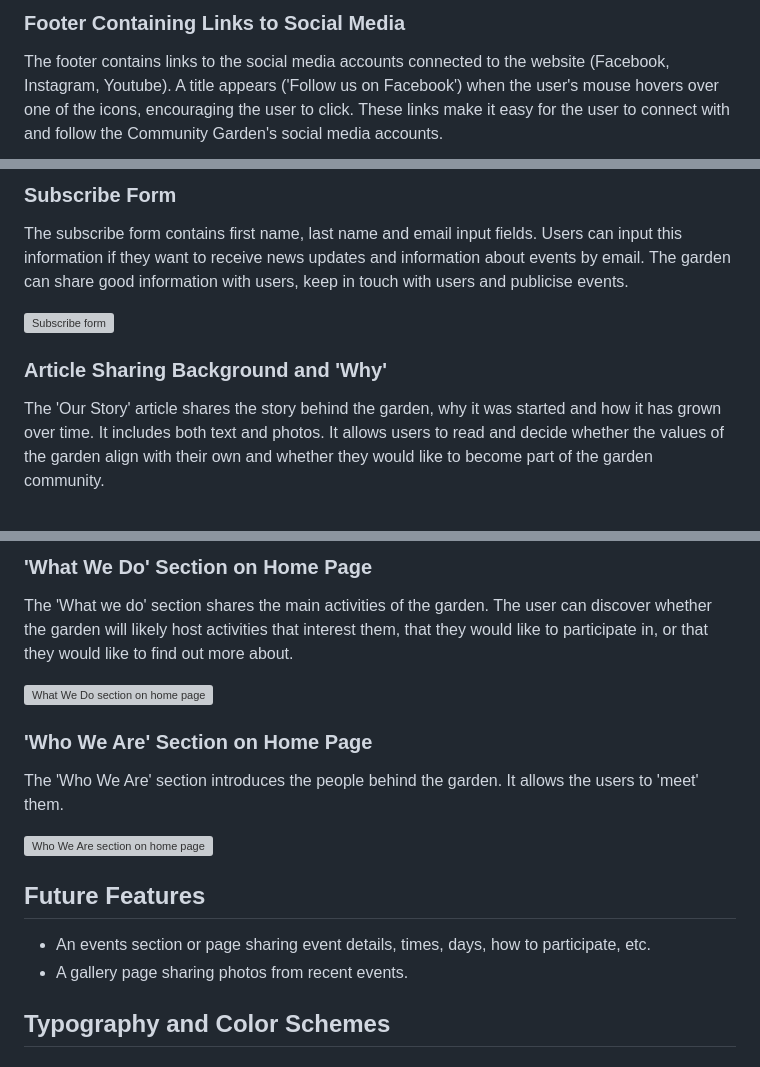
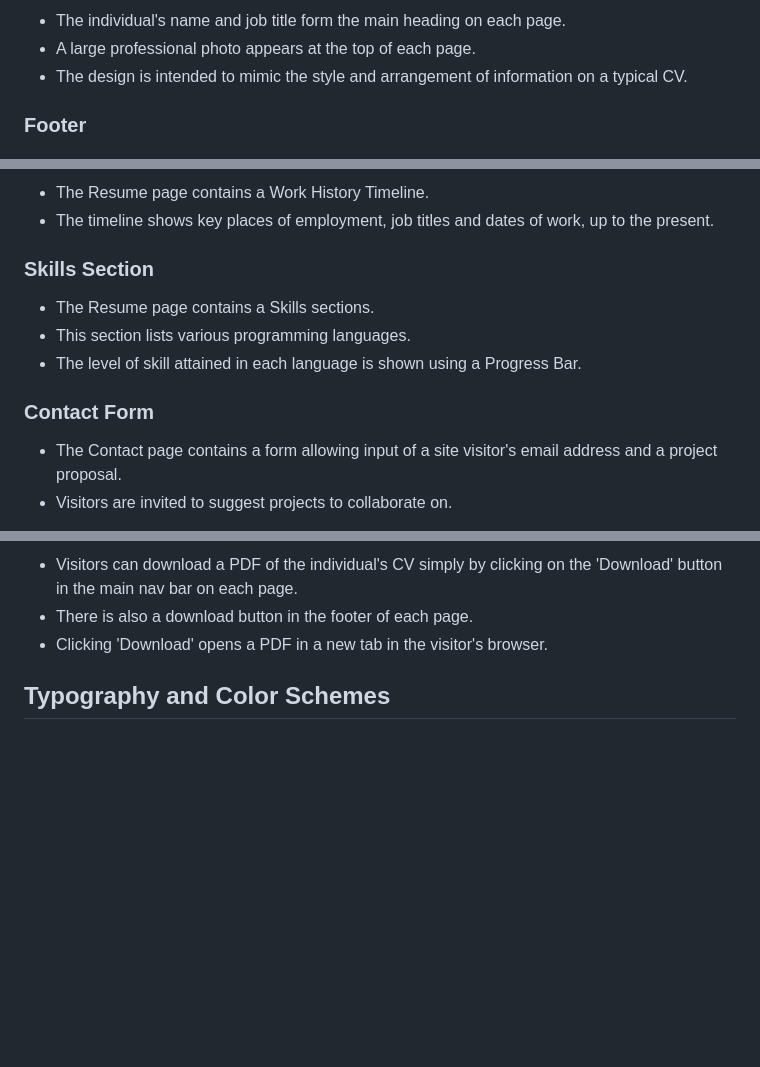
Before and after one commit to SiobhanP1/bootstrap-resume-mini-project, a Markdown page: README.md, 3 parts joined by grey strips. GitHub-like rendering; blank space fills up the shorter version; grey boxes are pictures that could not be loaded.

Commit message:
Add Features information to README.md

```diff
--- a/README.md
+++ b/README.md
@@ -31,5 +32,7 @@ The navigation bar contains a link to each page. It is fixed at the top of each
 
-### Footer Containing Links to Social Media
+* The individual's name and job title form the main heading on each page.
+* A large professional photo appears at the top of each page.
+* The design is intended to mimic the style and arrangement of information on a typical CV.
 
-The footer contains links to the social media accounts connected to the website (Facebook, Instagram, Youtube). A title appears ('Follow us on Facebook') when the user's mouse hovers over one of the icons, encouraging the user to click. These links make it easy for the user to connect with and follow the Community Garden's social media accounts.
+### Footer
 
@@ -43,11 +49,15 @@ The iframe map shows the location of the garden on Google. The user can interact
 
-### Subscribe Form
+* The Resume page contains a Work History Timeline.
+* The timeline shows key places of employment, job titles and dates of work, up to the present.
 
-The subscribe form contains first name, last name and email input fields. Users can input this information if they want to receive news updates and information about events by email. The garden can share good information with users, keep in touch with users and publicise events.
+### Skills Section
 
-![Subscribe form](docs/subscribe-wireframe.png)
+* The Resume page contains a Skills sections.
+* This section lists various programming languages.
+* The level of skill attained in each language is shown using a Progress Bar.
 
-### Article Sharing Background and 'Why'
+### Contact Form
 
-The 'Our Story' article shares the story behind the garden, why it was started and how it has grown over time. It includes both text and photos. It allows users to read and decide whether the values of the garden align with their own and whether they would like to become part of the garden community.
+* The Contact page contains a form allowing input of a site visitor's email address and a project proposal.
+* Visitors are invited to suggest projects to collaborate on.
 
@@ -55,20 +65,7 @@ The 'Our Story' article shares the story behind the garden, why it was started a
 
-### 'What We Do' Section on Home Page
-
-The 'What we do' section shares the main activities of the garden. The user can discover whether the garden will likely host activities that interest them, that they would like to participate in, or that they would like to find out more about.
-
-![What We Do section on home page](docs/what-we-do-wireframe.png)
-
-### 'Who We Are' Section on Home Page
-
-The 'Who We Are' section introduces the people behind the garden. It allows the users to 'meet' them.
-
-![Who We Are section on home page](docs/who-we-are-wireframe.png)
-
-## Future Features
-
-* An events section or page sharing event details, times, days, how to participate, etc.
-* A gallery page sharing photos from recent events.
+* Visitors can download a PDF of the individual's CV simply by clicking on the 'Download' button in the main nav bar on each page.
+* There is also a download button in the footer of each page.
+* Clicking 'Download' opens a PDF in a new tab in the visitor's browser.
 
 ## Typography and Color Schemes
 
```
Also changed, not shown: other parts of README.md (+12 -8 lines).
